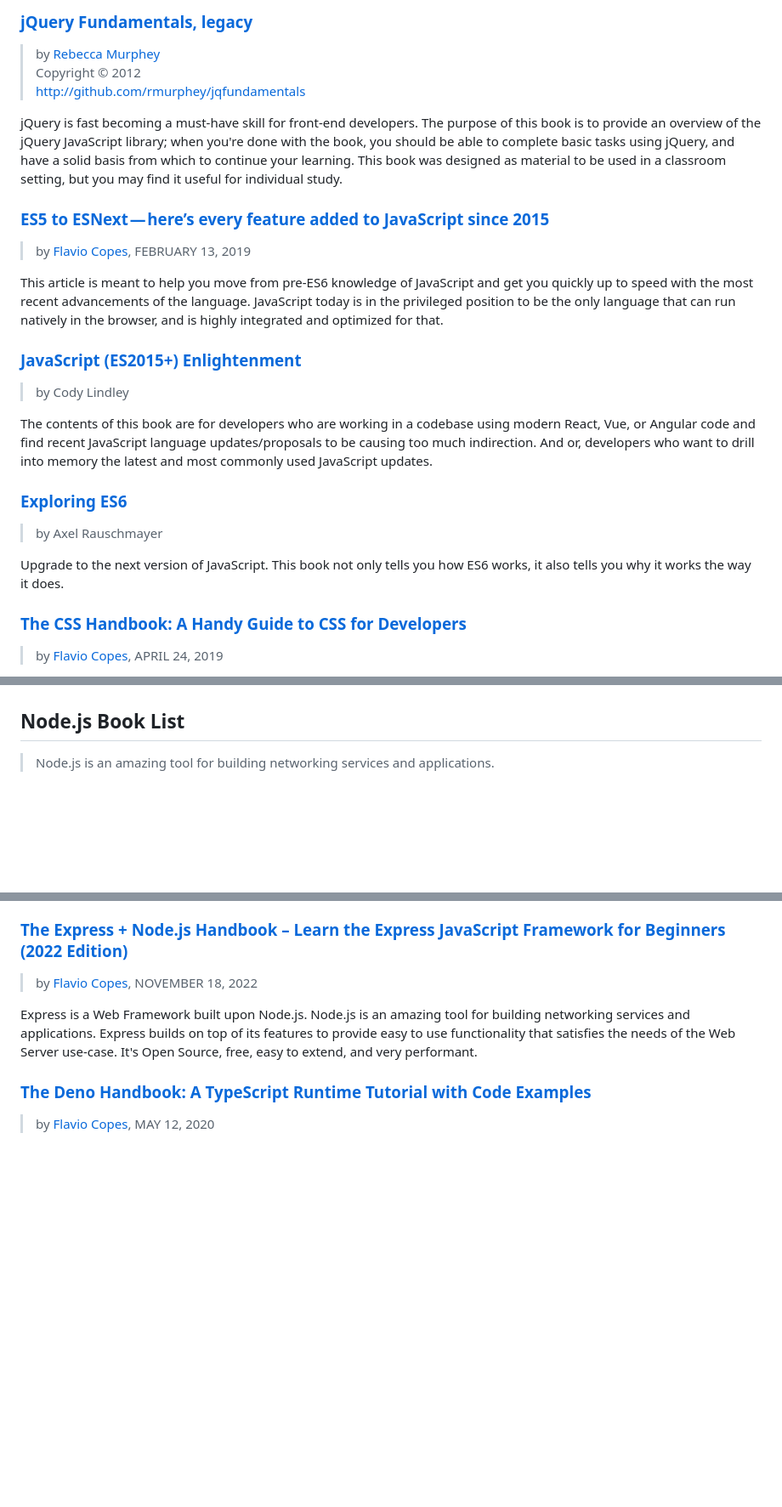
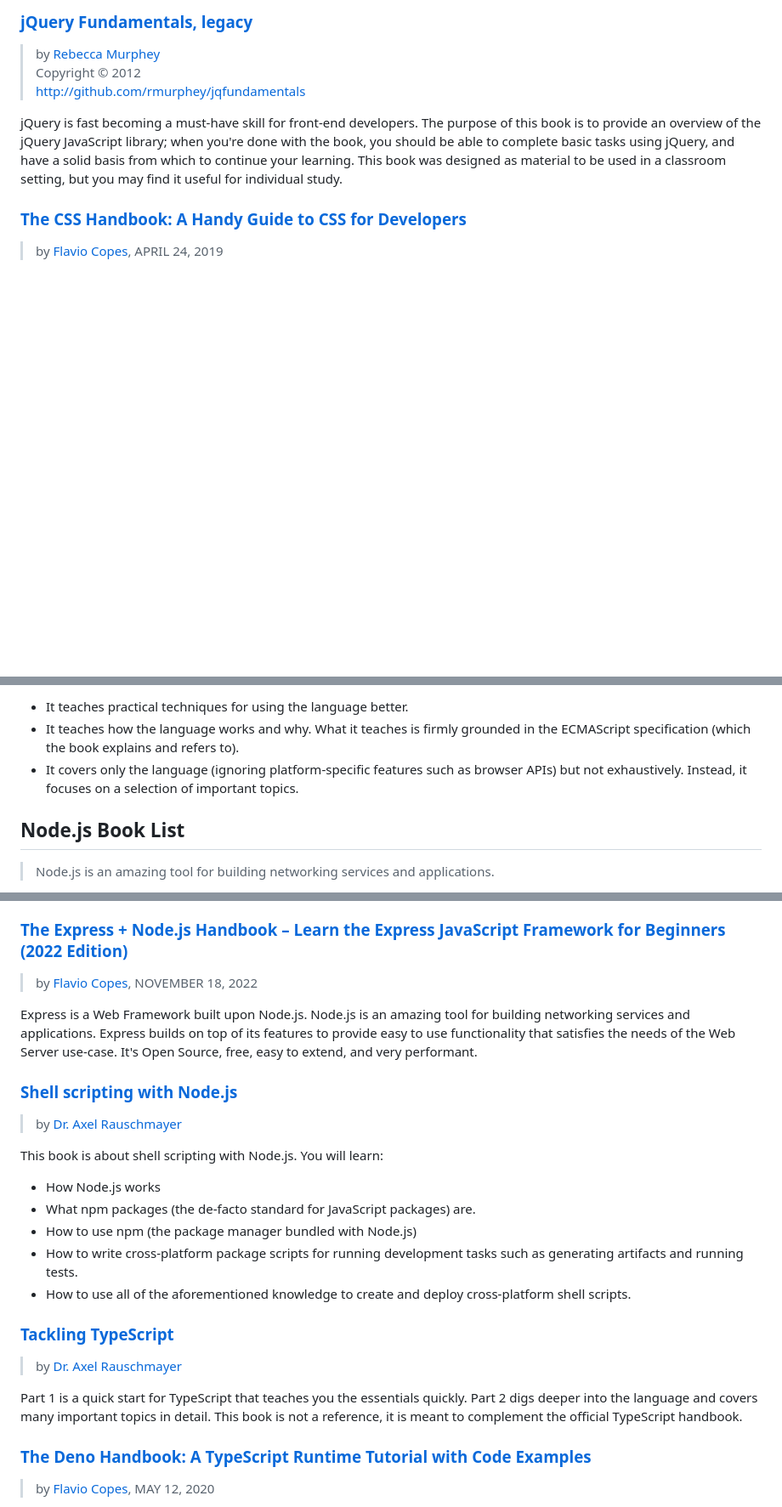
Before and after one commit to dan-carroll/online-development-books, a Markdown page: README.md, 3 parts joined by grey strips. Shown at 85% size. GitHub-like rendering; blank space fills up the shorter version.

Commit message:
Update README.md
Added new books and moved some around into a new section.

```diff
--- a/README.md
+++ b/README.md
@@ -194,21 +169,6 @@ Or [go read the original book](#jquery-fundamentals-legacy).
 > [http://github.com/rmurphey/jqfundamentals](http://github.com/rmurphey/jqfundamentals)
 
 jQuery is fast becoming a must-have skill for front-end developers. The purpose of this book is to provide an overview of the jQuery JavaScript library; when you're done with the book, you should be able to complete basic tasks using jQuery, and have a solid basis from which to continue your learning. This book was designed as material to be used in a classroom setting, but you may find it useful for individual study.
-
-### [ES5 to ESNext — here’s every feature added to JavaScript since 2015](https://www.freecodecamp.org/news/es5-to-esnext-heres-every-feature-added-to-javascript-since-2015-d0c255e13c6e/)
-> by [Flavio Copes](https://www.freecodecamp.org/news/author/flavio/), FEBRUARY 13, 2019
-
-This article is meant to help you move from pre-ES6 knowledge of JavaScript and get you quickly up to speed with the most recent advancements of the language. JavaScript today is in the privileged position to be the only language that can run natively in the browser, and is highly integrated and optimized for that.
-
-### [JavaScript (ES2015+) Enlightenment](https://frontendmasters.com/guides/javascript-enlightenment/)
-> by Cody Lindley
-
-The contents of this book are for developers who are working in a codebase using modern React, Vue, or Angular code and find recent JavaScript language updates/proposals to be causing too much indirection. And or, developers who want to drill into memory the latest and most commonly used JavaScript updates.
-
-### [Exploring ES6](https://exploringjs.com/es6/)
-> by Axel Rauschmayer
-
-Upgrade to the next version of JavaScript. This book not only tells you how ES6 works, it also tells you why it works the way it does.
 
 ### [The CSS Handbook: A Handy Guide to CSS for Developers](https://www.freecodecamp.org/news/the-css-handbook-a-handy-guide-to-css-for-developers-b56695917d11/)
 > by [Flavio Copes](https://www.freecodecamp.org/news/author/flavio/), APRIL 24, 2019
@@ -285,3 +304,7 @@ I wrote this book to help you quickly learn Svelte and get familiar with how it
+- It teaches practical techniques for using the language better.
+- It teaches how the language works and why. What it teaches is firmly grounded in the ECMAScript specification (which the book explains and refers to).
+- It covers only the language (ignoring platform-specific features such as browser APIs) but not exhaustively. Instead, it focuses on a selection of important topics.
+
 ## Node.js Book List
 > Node.js is an amazing tool for building networking services and applications.
 
@@ -296,6 +319,21 @@ This handbook is a getting started guide to Node.js, the server-side JavaScript
 > by [Flavio Copes](https://www.freecodecamp.org/news/author/flavio/), NOVEMBER 18, 2022
 
 Express is a Web Framework built upon Node.js. Node.js is an amazing tool for building networking services and applications. Express builds on top of its features to provide easy to use functionality that satisfies the needs of the Web Server use-case. It's Open Source, free, easy to extend, and very performant.
+
+### [Shell scripting with Node.js](https://exploringjs.com/nodejs-shell-scripting/toc.html)
+> by [Dr. Axel Rauschmayer](http://dr-axel.de/)
+
+This book is about shell scripting with Node.js. You will learn:
+- How Node.js works
+- What npm packages (the de-facto standard for JavaScript packages) are.
+- How to use npm (the package manager bundled with Node.js)
+- How to write cross-platform package scripts for running development tasks such as generating artifacts and running tests.
+- How to use all of the aforementioned knowledge to create and deploy cross-platform shell scripts.
+
+### [Tackling TypeScript](https://exploringjs.com/tackling-ts/toc.html)
+> by [Dr. Axel Rauschmayer](http://dr-axel.de/)
+
+Part 1 is a quick start for TypeScript that teaches you the essentials quickly. Part 2 digs deeper into the language and covers many important topics in detail. This book is not a reference, it is meant to complement the official TypeScript handbook.
 
 ### [The Deno Handbook: A TypeScript Runtime Tutorial with Code Examples](https://www.freecodecamp.org/news/the-deno-handbook/)
 > by [Flavio Copes](https://www.freecodecamp.org/news/author/flavio/), MAY 12, 2020
```
Also changed, not shown: other parts of README.md (+59 -25 lines).
